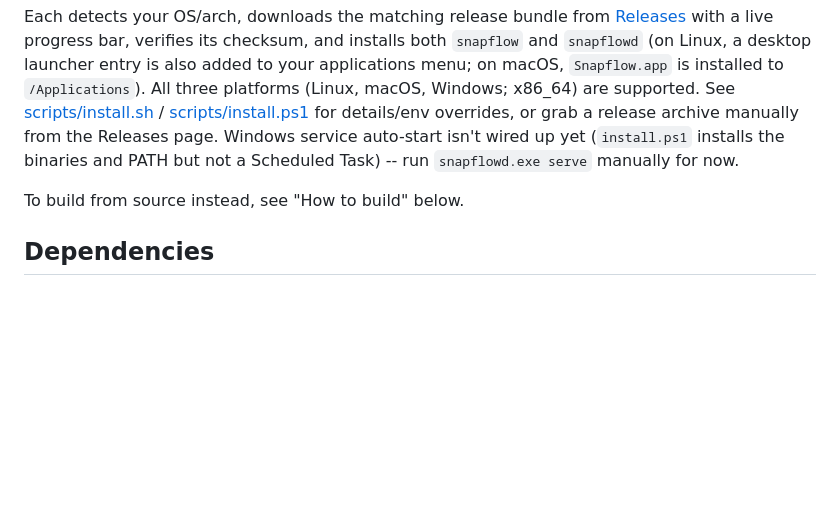
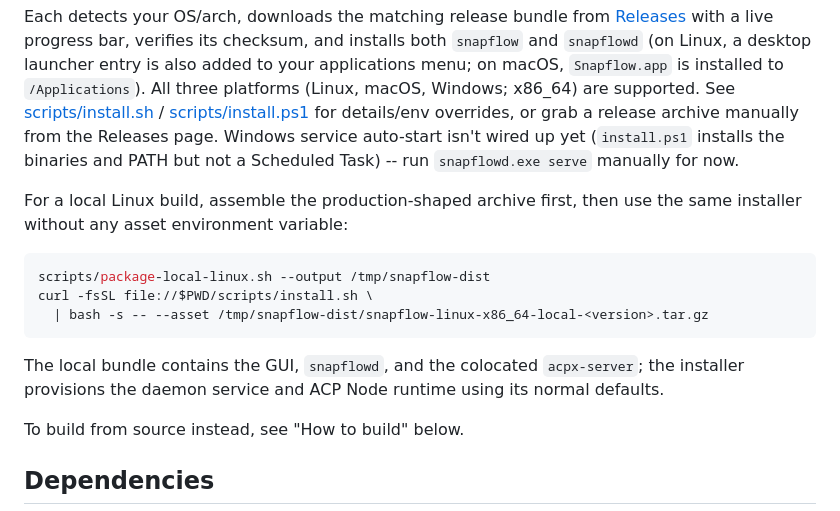
Before and after one commit to Shaik-Sirajuddin/snapflow, a Markdown page: README.md, the part around the change. Rendered like a GitHub page; blank space fills up the shorter version.

Commit message:
docs: document local production bundle install

````diff
--- a/README.md
+++ b/README.md
@@ -100,6 +100,18 @@ archive manually from the Releases page. Windows service auto-start isn't wired
 (`install.ps1` installs the binaries and PATH but not a Scheduled Task) -- run
 `snapflowd.exe serve` manually for now.
 
+For a local Linux build, assemble the production-shaped archive first, then use the
+same installer without any asset environment variable:
+
+```sh
+scripts/package-local-linux.sh --output /tmp/snapflow-dist
+curl -fsSL file://$PWD/scripts/install.sh \
+  | bash -s -- --asset /tmp/snapflow-dist/snapflow-linux-x86_64-local-<version>.tar.gz
+```
+
+The local bundle contains the GUI, `snapflowd`, and the colocated `acpx-server`; the
+installer provisions the daemon service and ACP Node runtime using its normal defaults.
+
 To build from source instead, see "How to build" below.
 
 ## Dependencies
````
